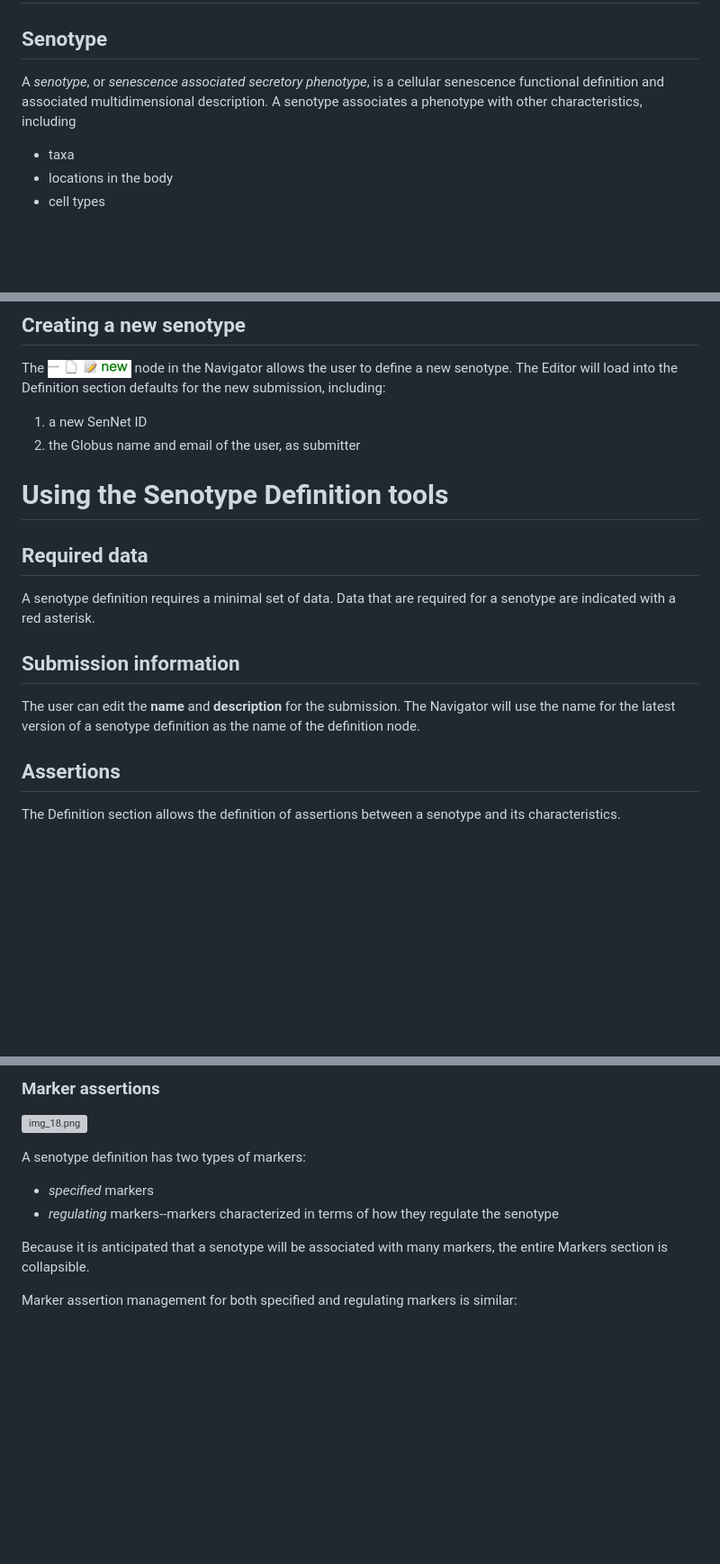
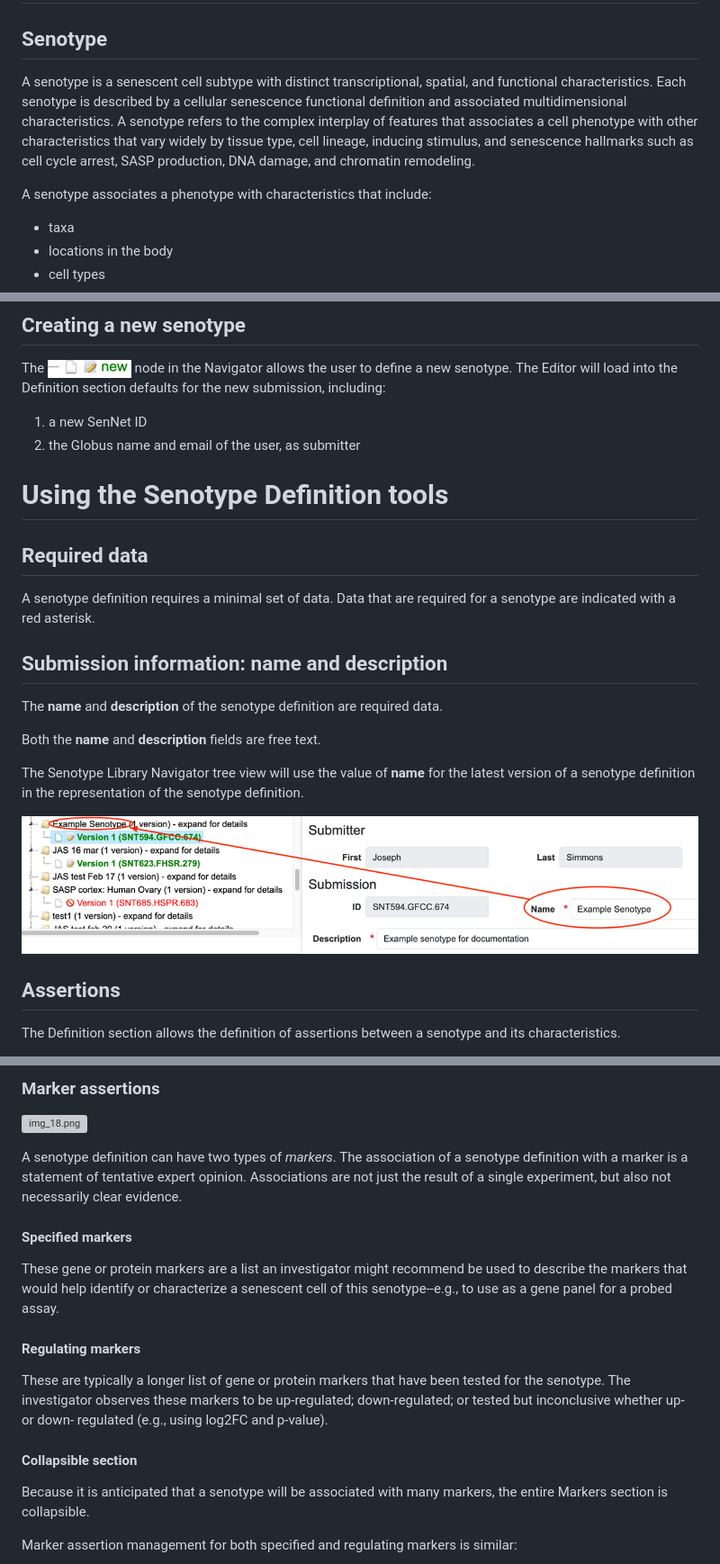
Before and after one commit to sennetconsortium/senotype_editor, a Markdown page: docs/README.md, 3 parts joined by grey strips. Shown: that part at 90% size. GitHub-like rendering; pictures changed too: docs/img_37.png (added); blank space fills up the shorter version; grey boxes are pictures that could not be loaded.

```diff
--- a/docs/README.md
+++ b/docs/README.md
@@ -7,8 +8,14 @@
 # Introduction
 
 ## Senotype
-A *senotype*, or _senescence associated secretory phenotype_, is a cellular senescence functional definition and associated multidimensional description.
-A senotype associates a phenotype with other characteristics, including
+A senotype is a senescent cell subtype with distinct transcriptional,
+spatial, and functional characteristics. Each senotype is described by a cellular senescence
+functional definition and associated multidimensional characteristics.
+A senotype refers to the complex interplay of features that associates a cell phenotype
+with other characteristics that vary widely by tissue type, cell lineage, inducing stimulus, and
+senescence hallmarks such as cell cycle arrest, SASP production, DNA damage, and chromatin remodeling.
+
+A senotype associates a phenotype with characteristics that include:
 - taxa
 - locations in the body
 - cell types
@@ -115,7 +122,6 @@ into the Definition section defaults for the new submission, including:
 1. a new SenNet ID
 2. the Globus name and email of the user, as submitter
 
-
 # Using the Senotype Definition tools
 
 ## Required data
@@ -123,10 +129,15 @@ into the Definition section defaults for the new submission, including:
 A senotype definition requires a minimal set of data. Data that are
 required for a senotype are indicated with a red asterisk.
 
-## Submission information
-The user can edit the **name** and **description** for the submission.
-The Navigator will use the name for the latest version of a senotype definition as
-the name of the definition node.
+## Submission information: name and description
+The **name** and **description** of the senotype definition are required data.
+
+Both the **name** and **description** fields are free text.
+
+The Senotype Library Navigator tree view will use the value of **name** for the latest version of a senotype definition in
+the representation of the senotype definition.
+
+![img_37.png](img_37.png)
 
 ## Assertions
 The Definition section allows the definition of assertions between a senotype and its characteristics.
@@ -303,10 +314,20 @@ Depending on the type of origin, the SciCrunch detail page may redirect to anoth
 
 ![img_18.png](img_18.png)
 
-A senotype definition has two types of markers:
-- _specified_ markers
-- _regulating_ markers--markers characterized in terms of how they regulate the senotype
+A senotype definition can have two types of _markers_.
+The association of a senotype definition with a marker is a statement of tentative expert opinion.
+Associations are not just the result of a single experiment, but also not necessarily clear evidence.
 
+#### Specified markers
+These gene or protein markers are a list an investigator might recommend be used to describe the markers that would help
+identify or characterize a senescent cell of this senotype--e.g., to use as a gene panel for a probed assay.
+
+#### Regulating markers
+These are typically a longer list of gene or protein markers that have been tested for the senotype.
+The investigator observes these markers to be up-regulated; down-regulated; or tested but inconclusive whether up- or down- regulated
+(e.g., using log2FC and p-value).
+
+#### Collapsible section
 Because it is anticipated that a senotype will be associated with many markers, the entire Markers section is collapsible.
 
 Marker assertion management for both specified and regulating markers is similar:
```
Also changed, not shown: other parts of docs/README.md (+8 -7 lines), docs/_site/editor.png (added), docs/editor.png (added).
